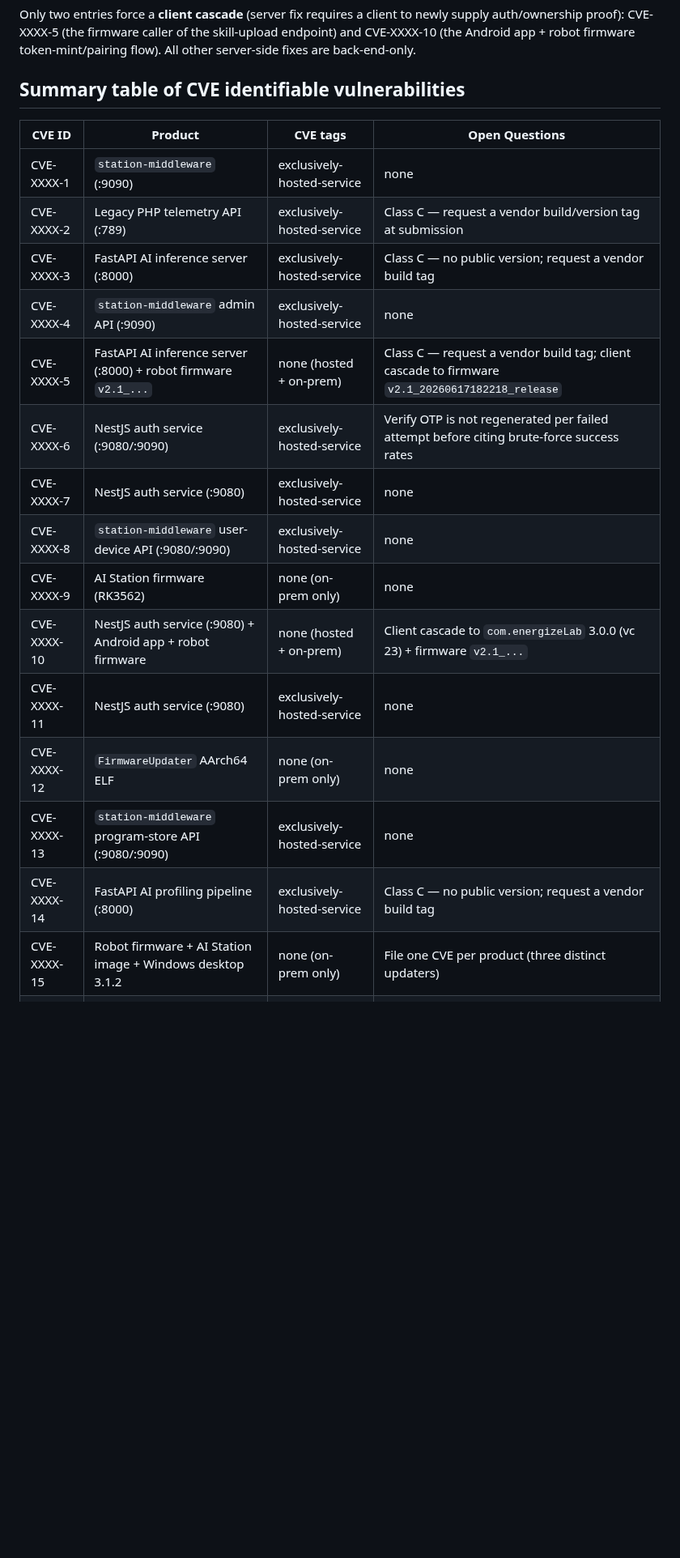
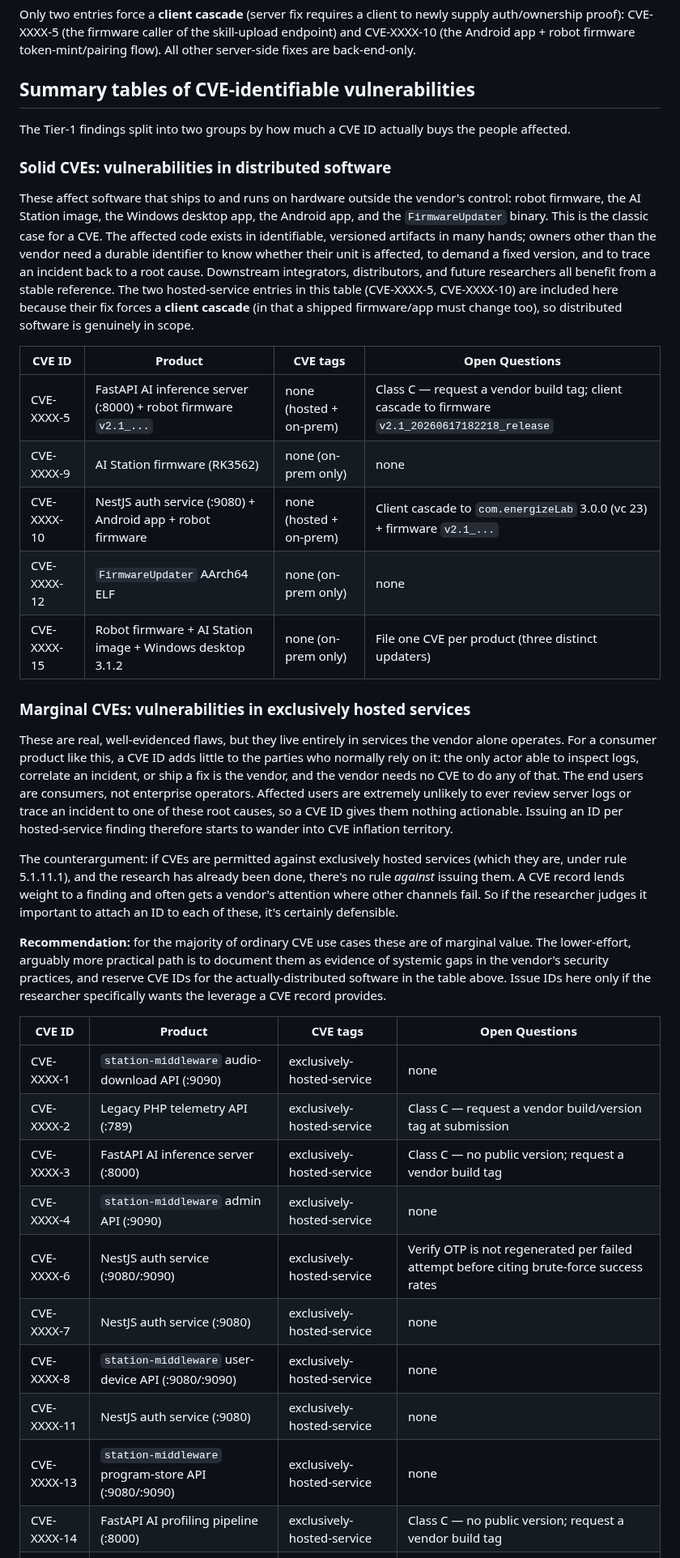
Before and after one commit to xn0tsa/your-secrets-are-safe-with-me, a Markdown page: cve-distilled.md, the part around the change. Shown at 81% size. Drawn GitHub-style; blank space fills up the shorter version.

Commit message:
Distinguish between hosted an installable components

```diff
--- a/cve-distilled.md
+++ b/cve-distilled.md
@@ -32,25 +32,42 @@
 
 Only two entries force a **client cascade** (server fix requires a client to newly supply auth/ownership proof): CVE-XXXX-5 (the firmware caller of the skill-upload endpoint) and CVE-XXXX-10 (the Android app + robot firmware token-mint/pairing flow). All other server-side fixes are back-end-only.
 
-## Summary table of CVE identifiable vulnerabilities
+## Summary tables of CVE-identifiable vulnerabilities
+
+The Tier-1 findings split into two groups by how much a CVE ID actually buys the people affected.
+
+### Solid CVEs: vulnerabilities in distributed software
+
+These affect software that ships to and runs on hardware outside the vendor's control: robot firmware, the AI Station image, the Windows desktop app, the Android app, and the `FirmwareUpdater` binary. This is the classic case for a CVE. The affected code exists in identifiable, versioned artifacts in many hands; owners other than the vendor need a durable identifier to know whether their unit is affected, to demand a fixed version, and to trace an incident back to a root cause. Downstream integrators, distributors, and future researchers all benefit from a stable reference. The two hosted-service entries in this table (CVE-XXXX-5, CVE-XXXX-10) are included here because their fix forces a **client cascade** (in that a shipped firmware/app must change too), so distributed software is genuinely in scope.
 
 | CVE ID     | Product | CVE tags | Open Questions |
 |------------|---------|----------|----------------|
-| CVE-XXXX-1  | `station-middleware` (:9090) | exclusively-hosted-service | none |
+| CVE-XXXX-5  | FastAPI AI inference server (:8000) + robot firmware `v2.1_...` | none (hosted + on-prem) | Class C — request a vendor build tag; client cascade to firmware `v2.1_20260617182218_release` |
+| CVE-XXXX-9  | AI Station firmware (RK3562) | none (on-prem only) | none |
+| CVE-XXXX-10 | NestJS auth service (:9080) + Android app + robot firmware | none (hosted + on-prem) | Client cascade to `com.energizeLab` 3.0.0 (vc 23) + firmware `v2.1_...` |
+| CVE-XXXX-12 | `FirmwareUpdater` AArch64 ELF | none (on-prem only) | none |
+| CVE-XXXX-15 | Robot firmware + AI Station image + Windows desktop 3.1.2 | none (on-prem only) | File one CVE per product (three distinct updaters) |
+
+### Marginal CVEs: vulnerabilities in exclusively hosted services
+
+These are real, well-evidenced flaws, but they live entirely in services the vendor alone operates. For a consumer product like this, a CVE ID adds little to the parties who normally rely on it: the only actor able to inspect logs, correlate an incident, or ship a fix is the vendor, and the vendor needs no CVE to do any of that. The end users are consumers, not enterprise operators. Affected users are extremely unlikely to ever review server logs or trace an incident to one of these root causes, so a CVE ID gives them nothing actionable. Issuing an ID per hosted-service finding therefore starts to wander into CVE inflation territory.
+
+The counterargument: if CVEs are permitted against exclusively hosted services (which they are, under rule 5.1.11.1), and the research has already been done, there's no rule *against* issuing them. A CVE record lends weight to a finding and often gets a vendor's attention where other channels fail. So if the researcher judges it important to attach an ID to each of these, it's certainly defensible.
+
+**Recommendation:** for the majority of ordinary CVE use cases these are of marginal value. The lower-effort, arguably more practical path is to document them as evidence of systemic gaps in the vendor's security practices, and reserve CVE IDs for the actually-distributed software in the table above. Issue IDs here only if the researcher specifically wants the leverage a CVE record provides.
+
+| CVE ID     | Product | CVE tags | Open Questions |
+|------------|---------|----------|----------------|
+| CVE-XXXX-1  | `station-middleware` audio-download API (:9090) | exclusively-hosted-service | none |
 | CVE-XXXX-2  | Legacy PHP telemetry API (:789) | exclusively-hosted-service | Class C — request a vendor build/version tag at submission |
 | CVE-XXXX-3  | FastAPI AI inference server (:8000) | exclusively-hosted-service | Class C — no public version; request a vendor build tag |
 | CVE-XXXX-4  | `station-middleware` admin API (:9090) | exclusively-hosted-service | none |
-| CVE-XXXX-5  | FastAPI AI inference server (:8000) + robot firmware `v2.1_...` | none (hosted + on-prem) | Class C — request a vendor build tag; client cascade to firmware `v2.1_20260617182218_release` |
 | CVE-XXXX-6  | NestJS auth service (:9080/:9090) | exclusively-hosted-service | Verify OTP is not regenerated per failed attempt before citing brute-force success rates |
 | CVE-XXXX-7  | NestJS auth service (:9080) | exclusively-hosted-service | none |
 | CVE-XXXX-8  | `station-middleware` user-device API (:9080/:9090) | exclusively-hosted-service | none |
-| CVE-XXXX-9  | AI Station firmware (RK3562) | none (on-prem only) | none |
-| CVE-XXXX-10 | NestJS auth service (:9080) + Android app + robot firmware | none (hosted + on-prem) | Client cascade to `com.energizeLab` 3.0.0 (vc 23) + firmware `v2.1_...` |
 | CVE-XXXX-11 | NestJS auth service (:9080) | exclusively-hosted-service | none |
-| CVE-XXXX-12 | `FirmwareUpdater` AArch64 ELF | none (on-prem only) | none |
 | CVE-XXXX-13 | `station-middleware` program-store API (:9080/:9090) | exclusively-hosted-service | none |
 | CVE-XXXX-14 | FastAPI AI profiling pipeline (:8000) | exclusively-hosted-service | Class C — no public version; request a vendor build tag |
-| CVE-XXXX-15 | Robot firmware + AI Station image + Windows desktop 3.1.2 | none (on-prem only) | File one CVE per product (three distinct updaters) |
 | CVE-XXXX-16 | NestJS auth service (:9080) | exclusively-hosted-service | none |
 | CVE-XXXX-17 | NestJS auth service (:9080) | exclusively-hosted-service | Revalidate open status at submission (last confirmed open 2026-09-01) |
 
```
